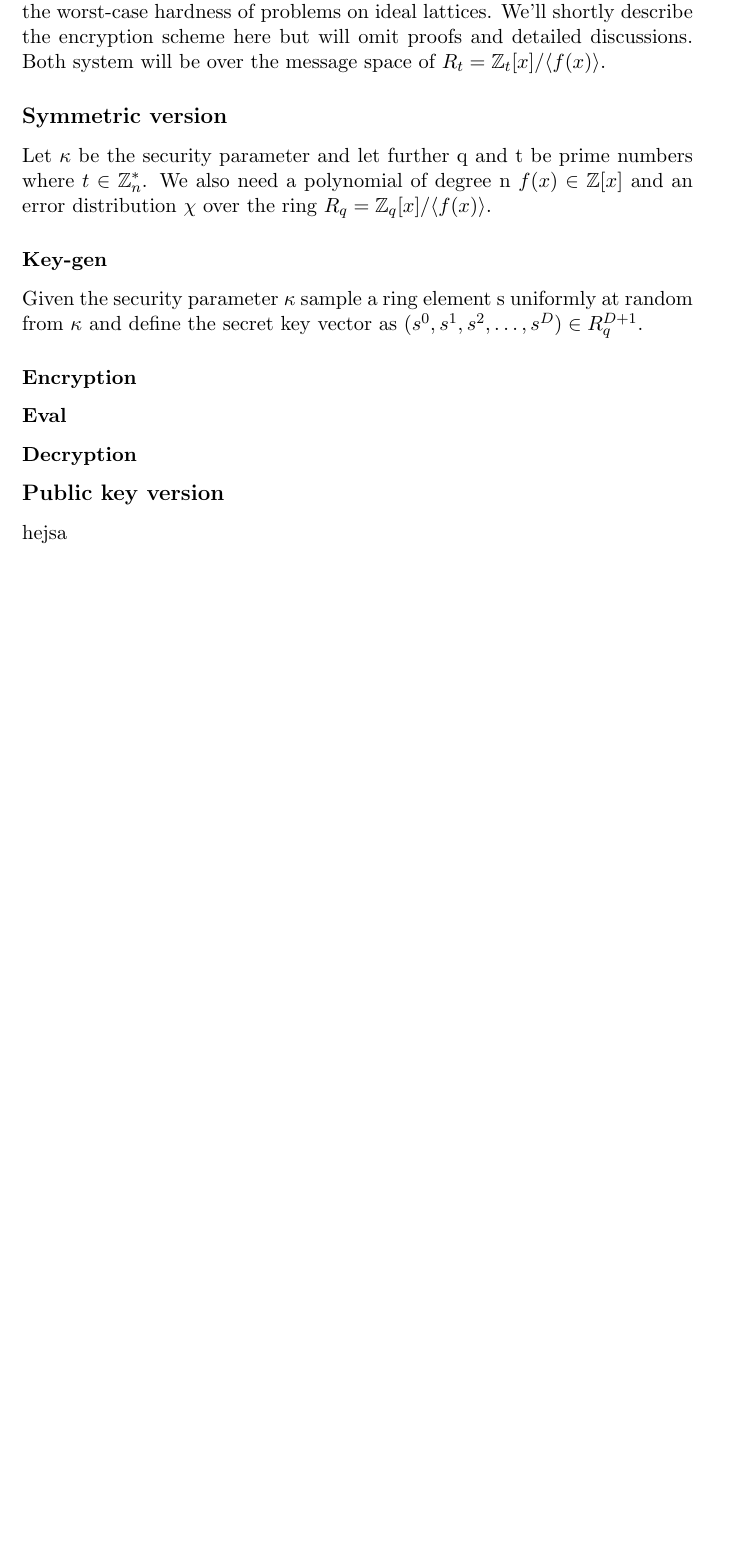
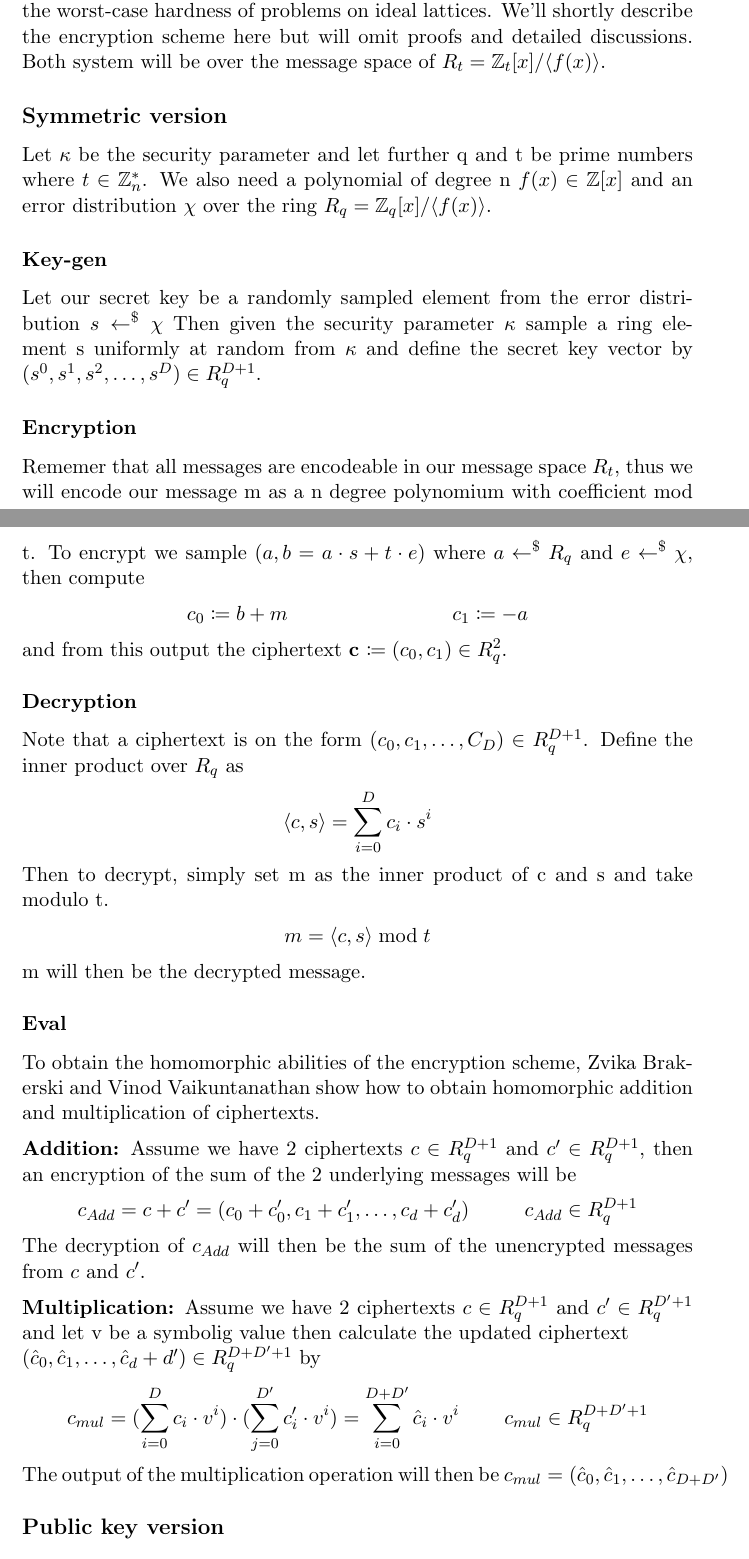
Before and after one commit to Gabaa/homomorphic-encryption-project, a LaTeX document (report/sections/RingLwePKSystem.tex): part of the page before the commit and two parts of pages 1 and 2 of 2 after it, the two joined at a grey line, cut so that both start at the same text, the shorter picture padded with empty space. Compiled offline with pdfLaTeX.

Commit message:
Wrote some more on the theory behind RingLWE. Lots of good opportunity for discussion about improvements and funny facts.

```diff
--- a/report/sections/RingLwePKSystem.tex
+++ b/report/sections/RingLwePKSystem.tex
@@ -9,6 +9,7 @@
 % Packages
 \usepackage{amsmath}
 \usepackage{amsfonts}
+\usepackage{mathtools}
 
 % Document
 \begin{document}
@@ -33,15 +34,57 @@
     We also need a polynomial of degree n $f(x) \in \mathbb{Z}[x]$ and an error distribution $\chi$ over the ring
     $R_q = \mathbb{Z}_q[x] / \langle f(x) \rangle$.
 
+
     \subsubsection*{Key-gen}
-    Given the security parameter $\kappa$ sample a ring element s uniformly at random from $\kappa$ and define the
-    secret key vector as $(s^0, s^1, s^2, \dots, s^D) \in R_q^{D+1}.
+    Let our secret key be a randomly sampled element from the error distribution $s \leftarrow^\$ \chi$
+    Then given the security parameter $\kappa$ sample a ring element s uniformly at random from $\kappa$ and define the
+    secret key vector by $(s^0, s^1, s^2, \dots, s^D) \in R_q^{D+1}$.
 
     \subsubsection*{Encryption}
+    Rememer that all messages are encodeable in our message space $R_t$, thus we will encode our message m as a n degree
+    polynomium with coefficient mod t.
+    To encrypt we sample $(a, b = a \cdot s + t \cdot e)$ where $a \leftarrow^\$ R_q$ and $e \leftarrow^\$ \chi$,
+    then compute
+    \begin{align*}
+        c_0 \coloneqq b + m && c_1 \coloneqq -a
+    \end{align*}
+    and from this output the ciphertext \textbf{c} $\coloneqq (c_0, c_1) \in R_q^2$.
+
+    \subsubsection*{Decryption}
+    Note that a ciphertext is on the form $(c_0, c_1, \dots , C_{D}) \in R_q^{D+1}$.
+    Define the inner product over $R_q$ as
+    \begin{align*}
+        \langle c, s \rangle = \sum_{i=0}^{D} c_i \cdot s^i
+    \end{align*}
+    Then to decrypt, simply set m as the inner product of c and s and take modulo t.
+    \begin{align*}
+        m = \langle c, s \rangle \bmod t
+    \end{align*}
+    m will then be the decrypted message.
+
     \subsubsection*{Eval}
-    \subsubsection*{Decryption}
+    To obtain the homomorphic abilities of the encryption scheme, Zvika Brakerski and Vinod Vaikuntanathan show
+    how to obtain homomorphic addition and multiplication of ciphertexts.
+    \\[2mm]
+    \textbf{Addition:} Assume we have 2 ciphertexts $c \in R_q^{D+1}$ and $c' \in R_q^{D+1}$, then an encryption
+    of the sum of the 2 underlying messages will be
+    \begin{align*}
+        c_{Add} = c + c' = (c_0 + c'_0, c_1 + c'_1, \dots , c_d + c'_d) && c_{Add} \in R_q^{D + 1}
+    \end{align*}
+    The decryption of $c_{Add}$ will then be the sum of the unencrypted messages from $c$ and $c'$.
+    \\[2mm]
+    \textbf{Multiplication:} Assume we have 2 ciphertexts $c \in R_q^{D+1}$ and $c' \in R_q^{D'+1}$ and let v be a symbolig value
+    then calculate the updated ciphertext
+    \\
+    $(\hat{c}_0, \hat{c}_1, \dots, \hat{c}_d+d') \in R_q^{D + D' + 1}$ by
+    \begin{align*}
+        c_{mul} = (\sum_{i=0}^D c_i \cdot v^i) \cdot
+                  (\sum_{j=0}^{D'} c'_i \cdot v^i) =
+                   \sum_{i=0}^{D+D'} \hat{c}_i \cdot v^i
+            && c_{mul} \in R_q^{D+D'+1}
+    \end{align*}
+    The output of the multiplication operation will then be $c_{mul} = (\hat{c}_0, \hat{c}_1, \dots, \hat{c}_{D+D'})$
 
     \subsection*{Public key version}
-        hejsa
 
 \end{document}
```
Also changed, not shown: report/sections/RingLwePKSystem.tex (4 more changed lines), 1 other file.
